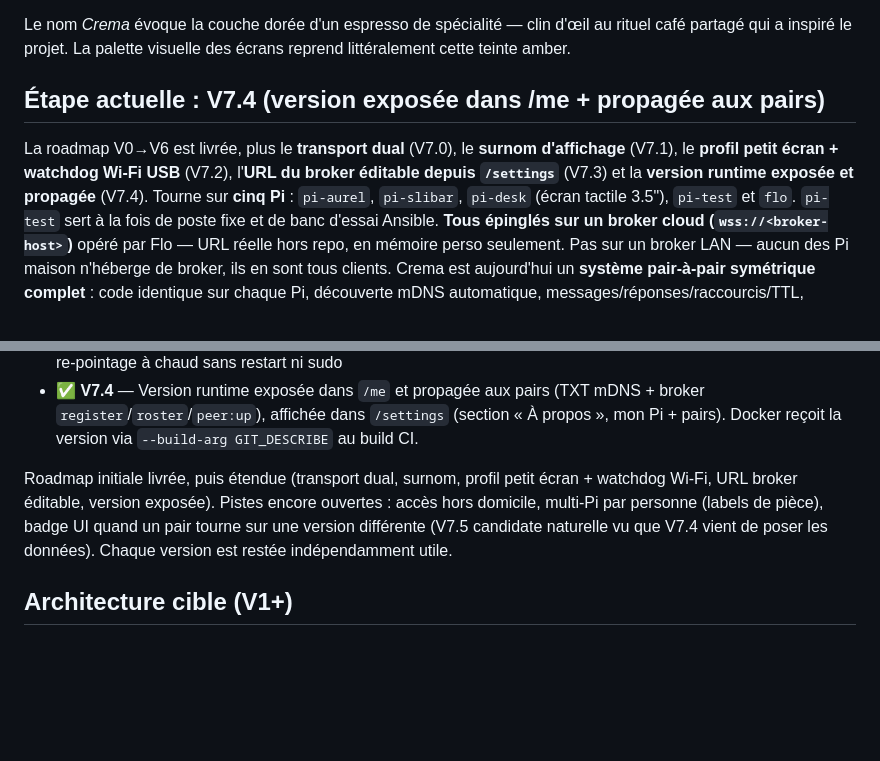
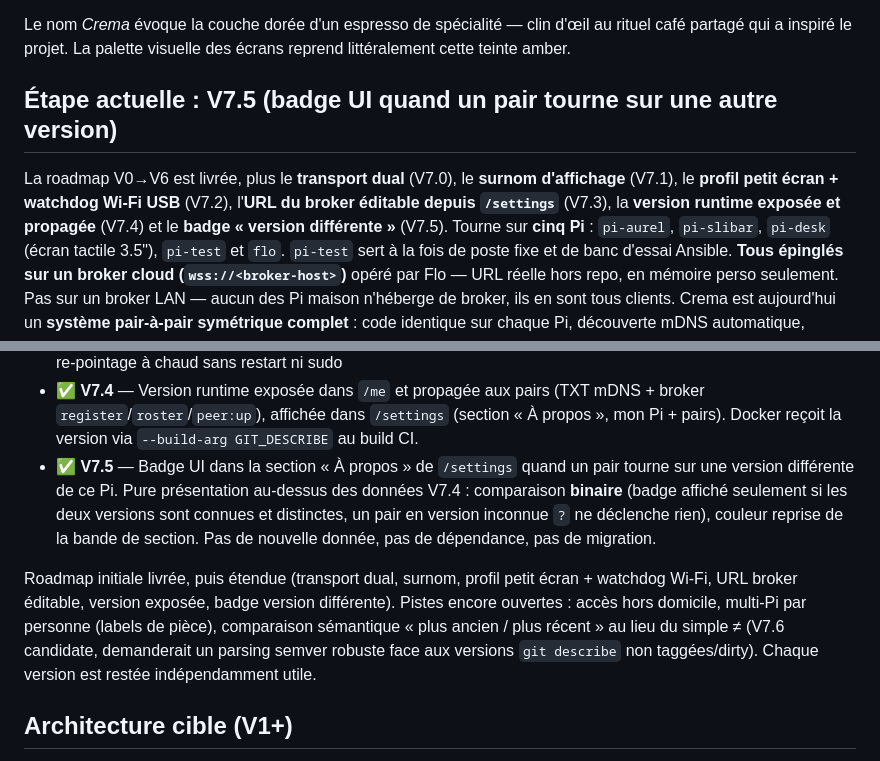
Before and after one commit to Aurel-Charles/crema, a Markdown page: CLAUDE.md, 2 parts joined by grey strips. Drawn GitHub-style; blank space fills up the shorter version.

Commit message:
docs: record V7.5 (peer version-mismatch badge) in spec + roadmap
Co-Authored-By: Claude Opus 4.8 (1M context) <noreply@anthropic.com>

```diff
--- a/CLAUDE.md
+++ b/CLAUDE.md
@@ -4,12 +4,13 @@ Système de messagerie local entre Raspberry Pi (cinq aujourd'hui : `pi-aurel`,
 
 Le nom *Crema* évoque la couche dorée d'un espresso de spécialité — clin d'œil au rituel café partagé qui a inspiré le projet. La palette visuelle des écrans reprend littéralement cette teinte amber.
 
-## Étape actuelle : V7.4 (version exposée dans /me + propagée aux pairs)
+## Étape actuelle : V7.5 (badge UI quand un pair tourne sur une autre version)
 
 La roadmap V0→V6 est livrée, plus le **transport dual** (V7.0), le **surnom
 d'affichage** (V7.1), le **profil petit écran + watchdog Wi-Fi USB** (V7.2),
-l'**URL du broker éditable depuis `/settings`** (V7.3) et la **version
-runtime exposée et propagée** (V7.4).
+l'**URL du broker éditable depuis `/settings`** (V7.3), la **version
+runtime exposée et propagée** (V7.4) et le **badge « version différente »**
+(V7.5).
 Tourne sur **cinq Pi** : `pi-aurel`, `pi-slibar`, `pi-desk` (écran tactile
 3.5"), `pi-test` et `flo`. `pi-test` sert à la fois de poste fixe et de banc
 d'essai Ansible. **Tous épinglés sur un broker cloud
@@ -186,13 +187,15 @@ Pour détecter un reboot Pi pendant un run : `journalctl --list-boots` + `last -
 - ✅ **V7.2** — Profil petit écran (`sm`, pi-desk 3.5") + watchdog Wi-Fi USB (récupération auto du dongle `rtl8xxxu`)
 - ✅ **V7.3** — URL du broker éditable depuis `/settings` (override persisté `data/transport.json` > env > mDNS), re-pointage à chaud sans restart ni sudo
 - ✅ **V7.4** — Version runtime exposée dans `/me` et propagée aux pairs (TXT mDNS + broker `register`/`roster`/`peer:up`), affichée dans `/settings` (section « À propos », mon Pi + pairs). Docker reçoit la version via `--build-arg GIT_DESCRIBE` au build CI.
+- ✅ **V7.5** — Badge UI dans la section « À propos » de `/settings` quand un pair tourne sur une version différente de ce Pi. Pure présentation au-dessus des données V7.4 : comparaison **binaire** (badge affiché seulement si les deux versions sont connues et distinctes, un pair en version inconnue `?` ne déclenche rien), couleur reprise de la bande de section. Pas de nouvelle donnée, pas de dépendance, pas de migration.
 
 Roadmap initiale livrée, puis étendue (transport dual, surnom, profil petit
-écran + watchdog Wi-Fi, URL broker éditable, version exposée). Pistes encore
-ouvertes : accès hors domicile, multi-Pi par personne (labels de pièce),
-badge UI quand un pair tourne sur une version différente (V7.5 candidate
-naturelle vu que V7.4 vient de poser les données). Chaque version est restée
-indépendamment utile.
+écran + watchdog Wi-Fi, URL broker éditable, version exposée, badge version
+différente). Pistes encore ouvertes : accès hors domicile, multi-Pi par
+personne (labels de pièce), comparaison sémantique « plus ancien / plus
+récent » au lieu du simple ≠ (V7.6 candidate, demanderait un parsing semver
+robuste face aux versions `git describe` non taggées/dirty). Chaque version
+est restée indépendamment utile.
 
 ## Architecture cible (V1+)
 
```
